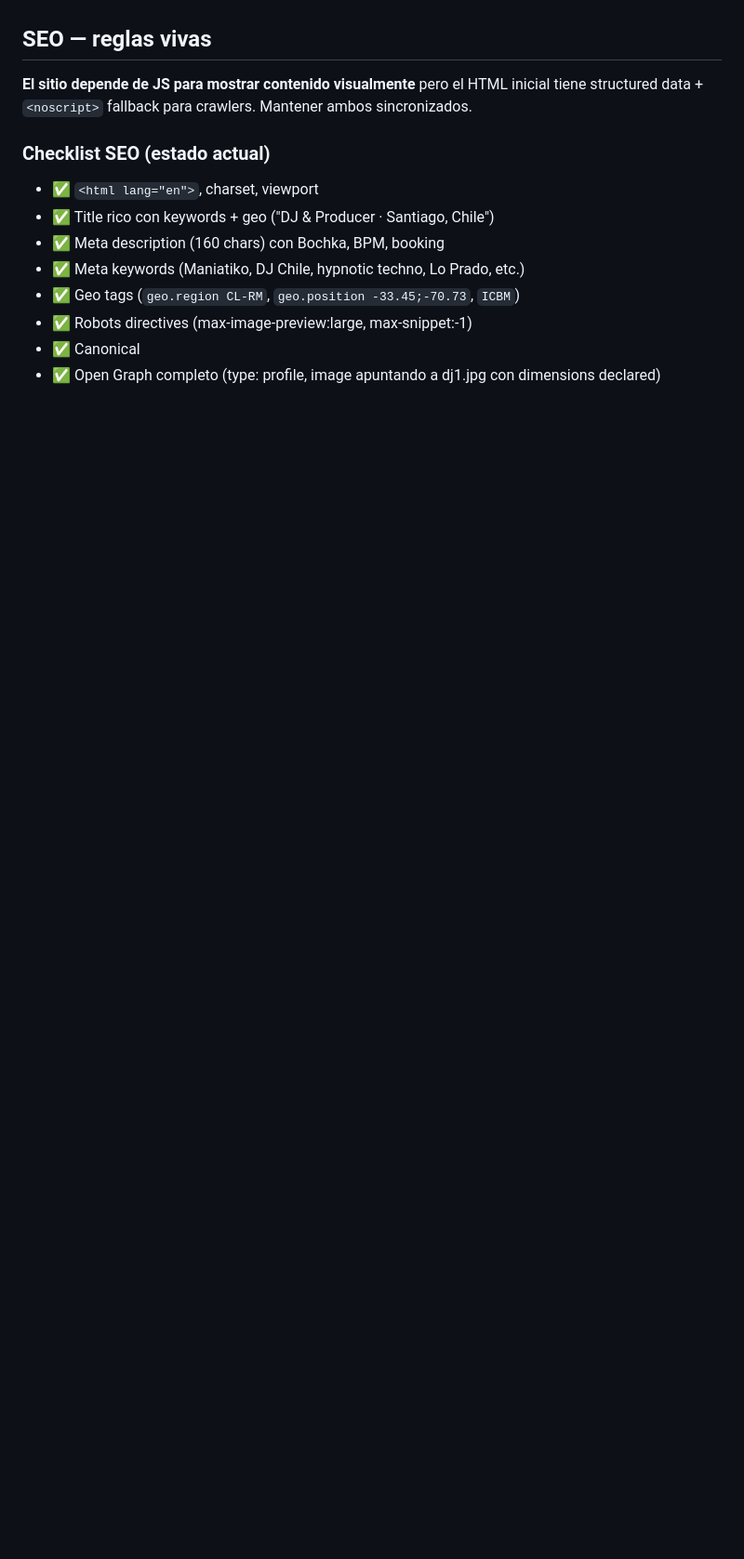
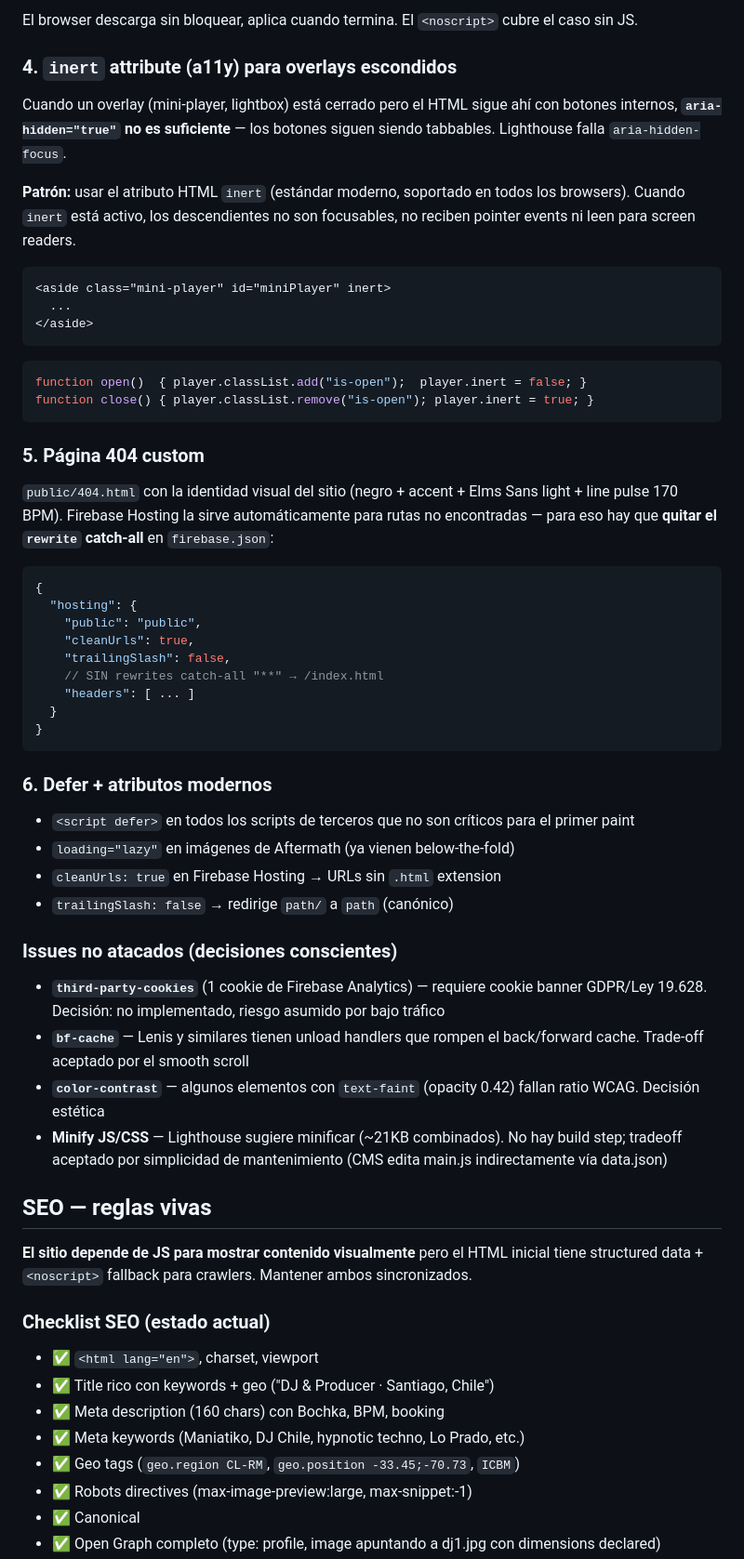
Before and after one commit to Dema1348/maniatiko, a Markdown page: CLAUDE.md, the part around one of its changes. Shown at 93% size. GitHub-like rendering; blank space fills up the shorter version.

````diff
--- a/CLAUDE.md
+++ b/CLAUDE.md
@@ -268,3 +328,52 @@ El CMS tiene un **preview pane en vivo a la derecha del form** — el editor edi
+El browser descarga sin bloquear, aplica cuando termina. El `<noscript>` cubre el caso sin JS.
+
+### 4. `inert` attribute (a11y) para overlays escondidos
+
+Cuando un overlay (mini-player, lightbox) está cerrado pero el HTML sigue ahí con botones internos, **`aria-hidden="true"` no es suficiente** — los botones siguen siendo tabbables. Lighthouse falla `aria-hidden-focus`.
+
+**Patrón:** usar el atributo HTML `inert` (estándar moderno, soportado en todos los browsers). Cuando `inert` está activo, los descendientes no son focusables, no reciben pointer events ni leen para screen readers.
+
+```html
+<aside class="mini-player" id="miniPlayer" inert>
+  ...
+</aside>
+```
+
+```js
+function open()  { player.classList.add("is-open");  player.inert = false; }
+function close() { player.classList.remove("is-open"); player.inert = true; }
+```
+
+### 5. Página 404 custom
+
+`public/404.html` con la identidad visual del sitio (negro + accent + Elms Sans light + line pulse 170 BPM). Firebase Hosting la sirve automáticamente para rutas no encontradas — para eso hay que **quitar el `rewrite` catch-all** en `firebase.json`:
+
+```json
+{
+  "hosting": {
+    "public": "public",
+    "cleanUrls": true,
+    "trailingSlash": false,
+    // SIN rewrites catch-all "**" → /index.html
+    "headers": [ ... ]
+  }
+}
+```
+
+### 6. Defer + atributos modernos
+
+- `<script defer>` en todos los scripts de terceros que no son críticos para el primer paint
+- `loading="lazy"` en imágenes de Aftermath (ya vienen below-the-fold)
+- `cleanUrls: true` en Firebase Hosting → URLs sin `.html` extension
+- `trailingSlash: false` → redirige `path/` a `path` (canónico)
+
+### Issues no atacados (decisiones conscientes)
+
+- **`third-party-cookies`** (1 cookie de Firebase Analytics) — requiere cookie banner GDPR/Ley 19.628. Decisión: no implementado, riesgo asumido por bajo tráfico
+- **`bf-cache`** — Lenis y similares tienen unload handlers que rompen el back/forward cache. Trade-off aceptado por el smooth scroll
+- **`color-contrast`** — algunos elementos con `text-faint` (opacity 0.42) fallan ratio WCAG. Decisión estética
+- **Minify JS/CSS** — Lighthouse sugiere minificar (~21KB combinados). No hay build step; tradeoff aceptado por simplicidad de mantenimiento (CMS edita main.js indirectamente vía data.json)
+
 ## SEO — reglas vivas
 
 **El sitio depende de JS para mostrar contenido visualmente** pero el HTML inicial tiene structured data + `<noscript>` fallback para crawlers. Mantener ambos sincronizados.
````
Also changed, not shown: other parts of CLAUDE.md (+60 -0 lines).
